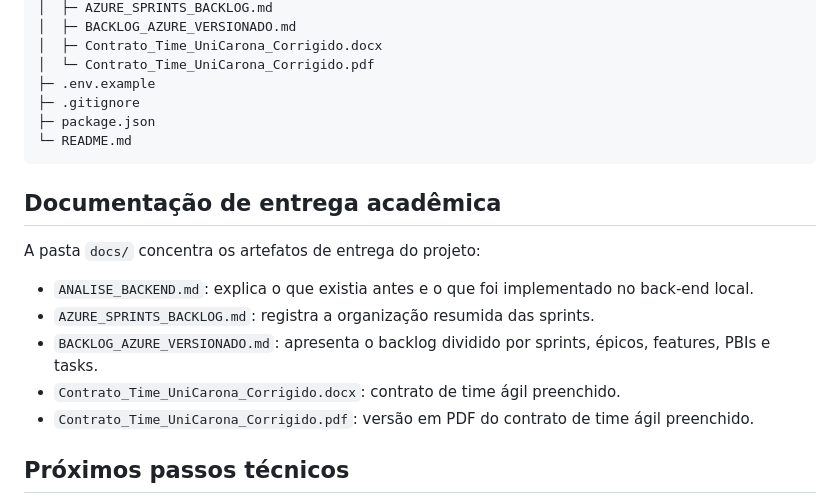
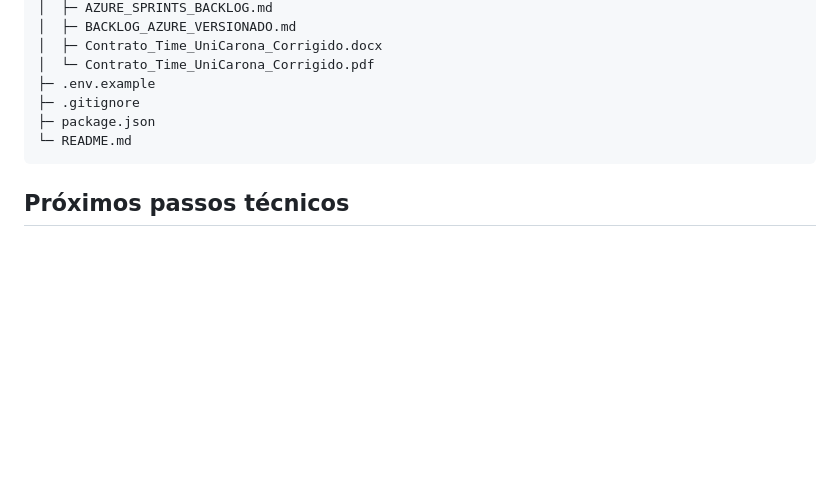
Before and after one commit to mrbangelini/UniCarona, a Markdown page: README.md, the part around the change. Drawn GitHub-style; blank space fills up the shorter version.

````diff
--- a/README.md
+++ b/README.md
@@ -155,16 +155,6 @@ unicarona-local/
 └─ README.md
 ```
 
-## Documentação de entrega acadêmica
-
-A pasta `docs/` concentra os artefatos de entrega do projeto:
-
-- `ANALISE_BACKEND.md`: explica o que existia antes e o que foi implementado no back-end local.
-- `AZURE_SPRINTS_BACKLOG.md`: registra a organização resumida das sprints.
-- `BACKLOG_AZURE_VERSIONADO.md`: apresenta o backlog dividido por sprints, épicos, features, PBIs e tasks.
-- `Contrato_Time_UniCarona_Corrigido.docx`: contrato de time ágil preenchido.
-- `Contrato_Time_UniCarona_Corrigido.pdf`: versão em PDF do contrato de time ágil preenchido.
-
 ## Próximos passos técnicos
 
 - Criar tela real de cadastro de usuário.
````
